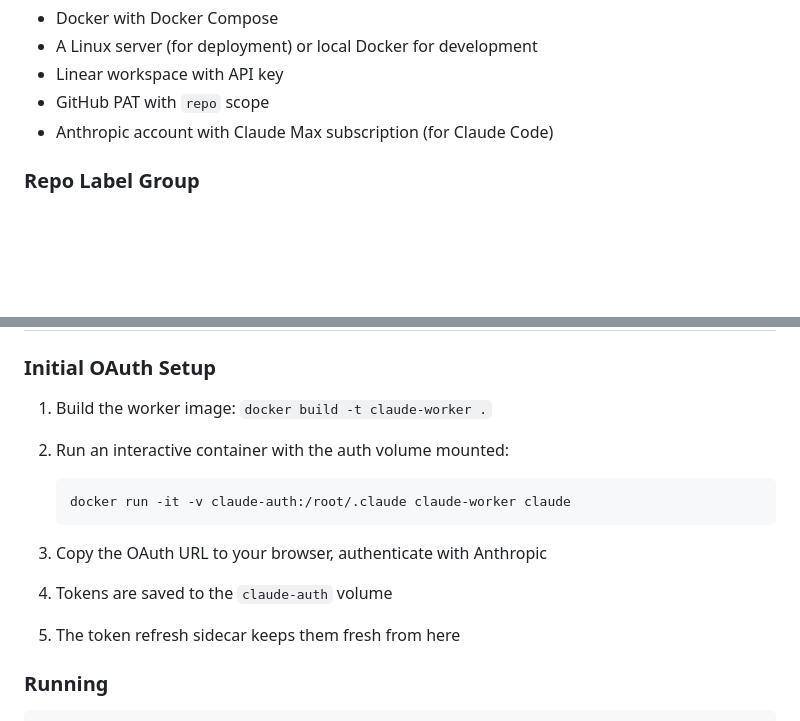
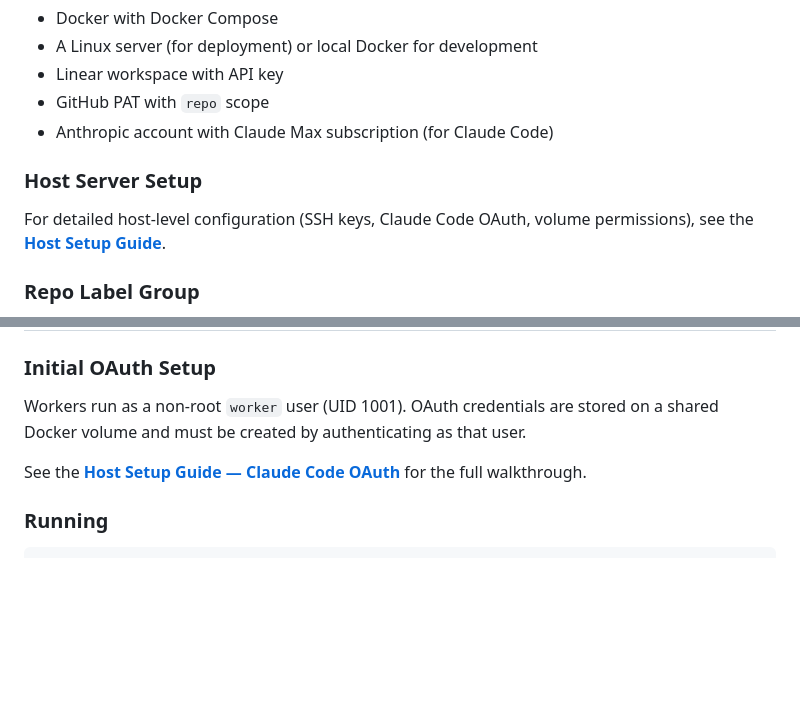
Before and after one commit to squirrelsoft-dev/linear-claude-agent, a Markdown page: README.md, 2 parts joined by grey strips. GitHub-like rendering; blank space fills up the shorter version.

````diff
--- a/README.md
+++ b/README.md
@@ -87,6 +87,10 @@ Initial authentication requires running `claude` interactively once to complete
 - GitHub PAT with `repo` scope
 - Anthropic account with Claude Max subscription (for Claude Code)
 
+### Host Server Setup
+
+For detailed host-level configuration (SSH keys, Claude Code OAuth, volume permissions), see the **[Host Setup Guide](./docs/HOST-SETUP.md)**.
+
 ### Repo Label Group
 
 The PM agent uses Linear's label system to map issues to repos dynamically. A single agent instance can handle issues across multiple projects and repos.
@@ -150,19 +154,9 @@ PM_AGENT_MODEL=claude-sonnet-4-20250514
 
 ### Initial OAuth Setup
 
-1. Build the worker image: `docker build -t claude-worker .`
+Workers run as a non-root `worker` user (UID 1001). OAuth credentials are stored on a shared Docker volume and must be created by authenticating as that user.
 
-2. Run an interactive container with the auth volume mounted:
-
-   ```bash
-   docker run -it -v claude-auth:/root/.claude claude-worker claude
-   ```
-
-3. Copy the OAuth URL to your browser, authenticate with Anthropic
-
-4. Tokens are saved to the `claude-auth` volume
-
-5. The token refresh sidecar keeps them fresh from here
+See the **[Host Setup Guide — Claude Code OAuth](./docs/HOST-SETUP.md#2-claude-code-oauth-authentication)** for the full walkthrough.
 
 ### Running
 
````
Also changed, not shown: docs/HOST-SETUP.md (added, +256 -0 lines).
